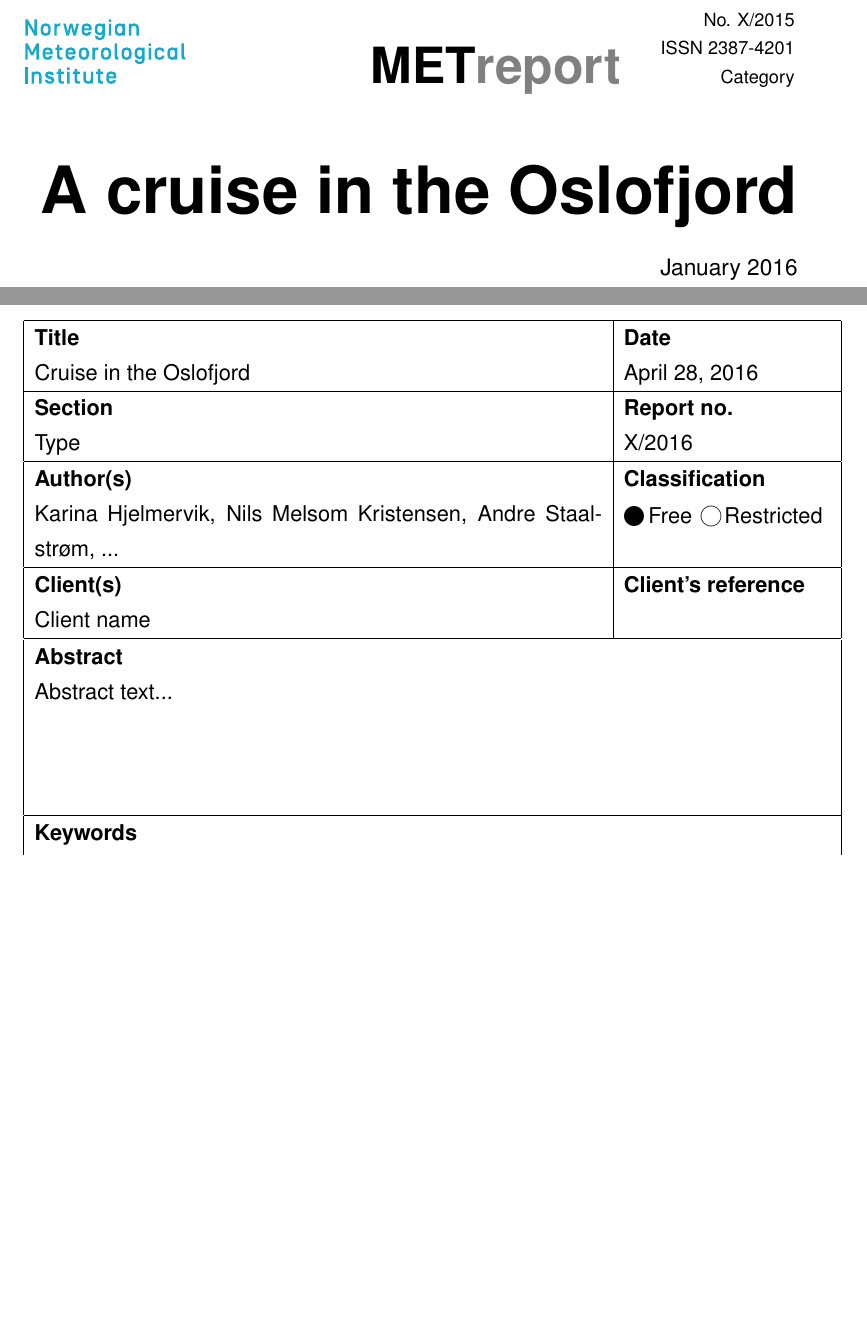
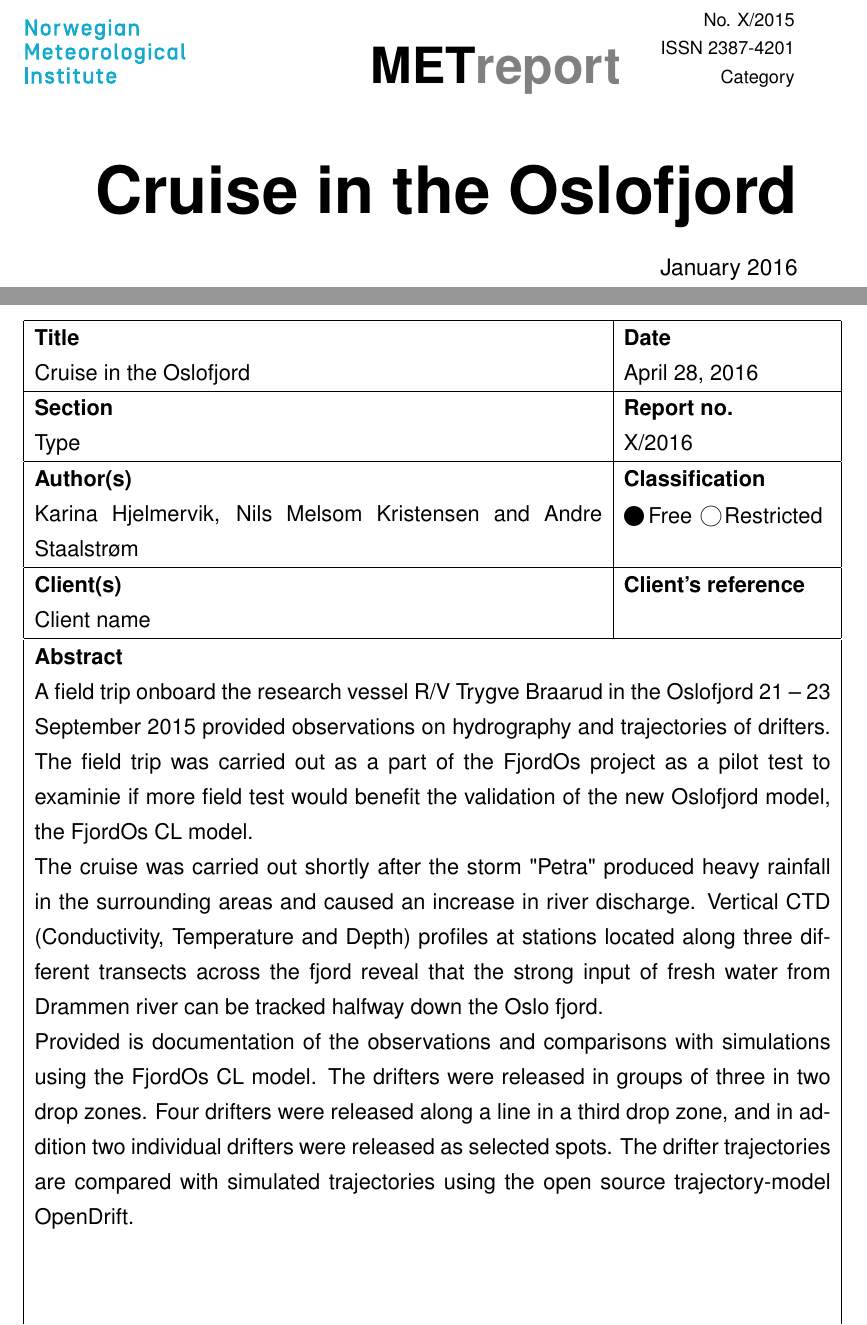
Before and after one commit to nilsmkMET/FjordOs_toktrapport, a LaTeX document (Toktrapport.tex): two parts of pages 1 and 2 of 29, joined at a grey line, cut so that both start at the same text, the shorter picture padded with empty space. Compiled offline with pdfLaTeX.

Commit message:
La til førsteutkast til et abstrakt

```diff
--- a/Toktrapport.tex
+++ b/Toktrapport.tex
@@ -81,7 +81,7 @@
 \vfill
 
 \begin{flushright}
-{\fontsize{36pt}{43.2pt}\selectfont \bf \sffamily A cruise in the Oslofjord}          % Title
+{\fontsize{36pt}{43.2pt}\selectfont \bf \sffamily Cruise in the Oslofjord}          % Title
 
 \vspace{5mm}
 {\fontsize{12.5pt}{15pt}\selectfont \sffamily January 2016                                          % Subtitle
@@ -123,7 +123,7 @@ Cruise in the Oslofjord
 {\bf \sffamily Section}                & {\bf \sffamily Report no.}         \\
  Type                        &  X/2016                  \\ \hline
 {\bf \sffamily Author(s)}                 & {\bf \sffamily Classification}     \\
-Karina Hjelmervik, Nils Melsom Kristensen, Andre Staalstr\o m, ...
+Karina Hjelmervik, Nils Melsom Kristensen and Andre Staalstr\o m
                              & \begin{picture}(20,4)(-2,-1.0)
                                \put (0,0){\circle*{4}}
                                \put (7,0){\makebox(0,0){Free}}
@@ -137,7 +137,11 @@ Client name                  &               \\ \hline
 
 \begin{tabular}[t]{|p{154.3mm}|}
 {\bf \sffamily Abstract}                                          \\
-Abstract text...
+A field trip onboard the research vessel R/V Trygve Braarud in the Oslofjord 21 – 23 September 2015 provided observations on hydrography and trajectories of drifters. The field trip was carried out as a part of the FjordOs project as a pilot test to examinie if more field test would benefit the validation of the new Oslofjord model, the FjordOs CL model.
+
+The cruise was carried out shortly after the storm "Petra" produced heavy rainfall in the surrounding areas and caused an increase in river discharge. Vertical CTD (Conductivity, Temperature and Depth) profiles at stations located along three different transects across the fjord reveal that the strong input of fresh water from Drammen river can be tracked halfway down the Oslo fjord.
+
+Provided is documentation of the observations and comparisons with simulations using the FjordOs CL model. The drifters were released in groups of three in two drop zones. Four drifters were released along a line in a third drop zone, and in addition two individual drifters were released as selected spots. The drifter trajectories are compared with simulated trajectories using the open source trajectory-model OpenDrift.
 \\
 \\
 \\
```
